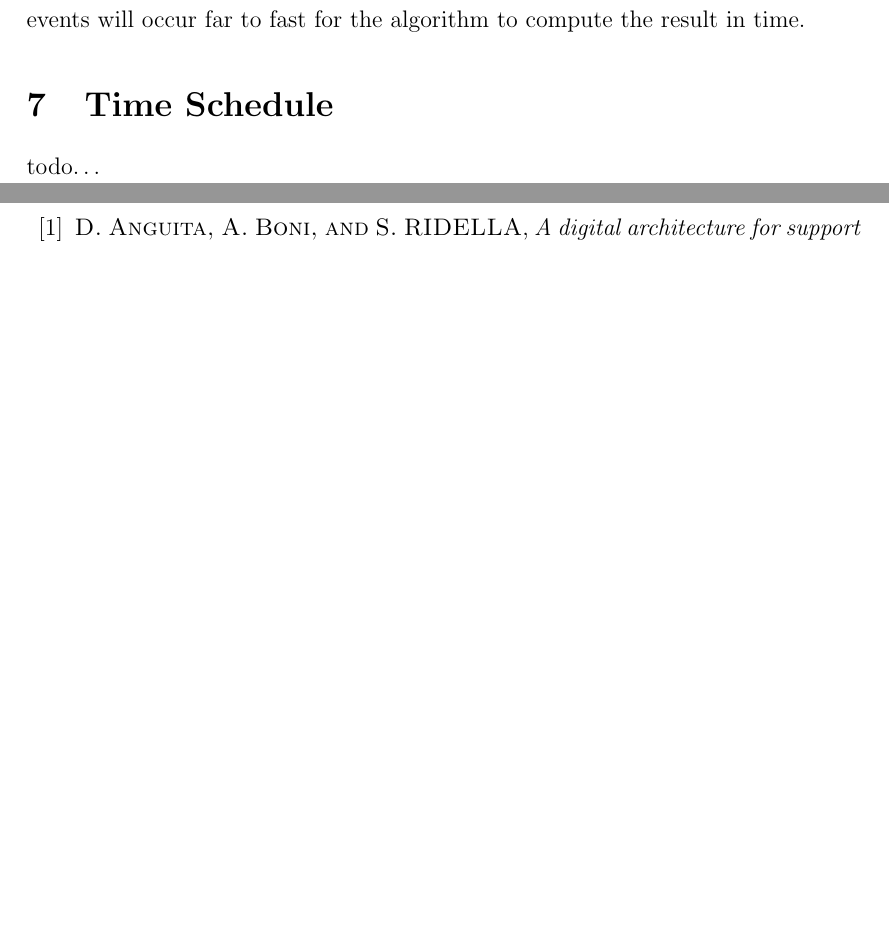
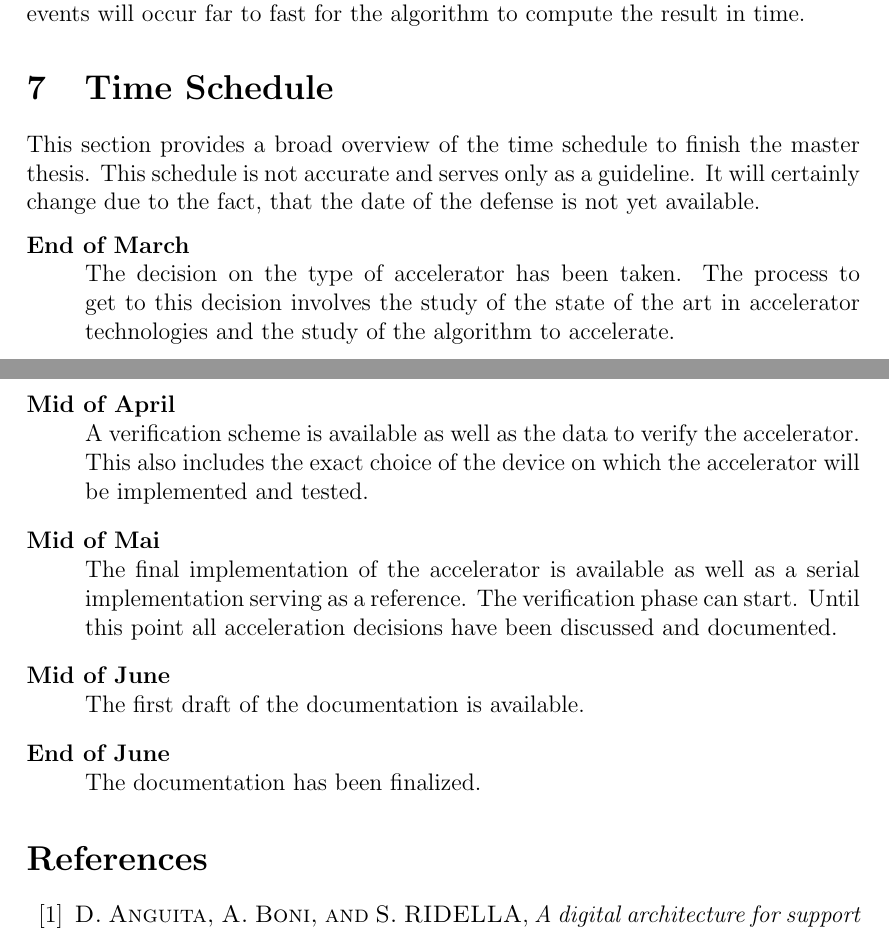
Before and after one commit to moiri-usi/USI-thesis-report, a LaTeX document (problemStatement.tex): two parts of pages 10 and 11 of 13 before the commit and two parts of pages 9 and 10 of 12 after it, joined at a grey line, cut so that both start at the same text, the shorter picture padded with empty space. Compiled offline with pdfLaTeX.

Commit message:
final version 1.0

```diff
--- a/problemStatement.tex
+++ b/problemStatement.tex
@@ -527,8 +512,30 @@ events will occur far to fast for the algorithm to compute the result in time.
 %----------------------------------------------------------------------------------------
 
 \section{Time Schedule} % Major section
-todo\dots
+This section provides a broad overview of the time schedule to finish the
+master thesis. This schedule is not accurate and serves only as a guideline. It
+will certainly change due to the fact, that the date of the defense is not yet
+available.
 
+\begin{description}
+    \item[End of March] \hfill \\
+        The decision on the type of accelerator has been taken. The process to
+        get to this decision involves the study of the state of the art in
+        accelerator technologies and the study of the algorithm to accelerate.
+    \item[Mid of April] \hfill \\
+        A verification scheme is available as well as the data to verify the
+        accelerator. This also includes the exact choice of the device on which
+        the accelerator will be implemented and tested.
+    \item[Mid of Mai] \hfill \\
+        The final implementation of the accelerator is available as well as
+        a serial implementation serving as a reference. The verification phase
+        can start. Until this point all acceleration decisions have been
+        discussed and documented.
+    \item[Mid of June] \hfill \\
+        The first draft of the documentation is available.
+    \item[End of June] \hfill \\
+        The documentation has been finalized.
+\end{description}
 %----------------------------------------------------------------------------------------
 %	BIBLIOGRAPHY
 %----------------------------------------------------------------------------------------
```
Also changed, not shown: problemStatement.pdf, problemStatement.tex (47 more changed lines).
